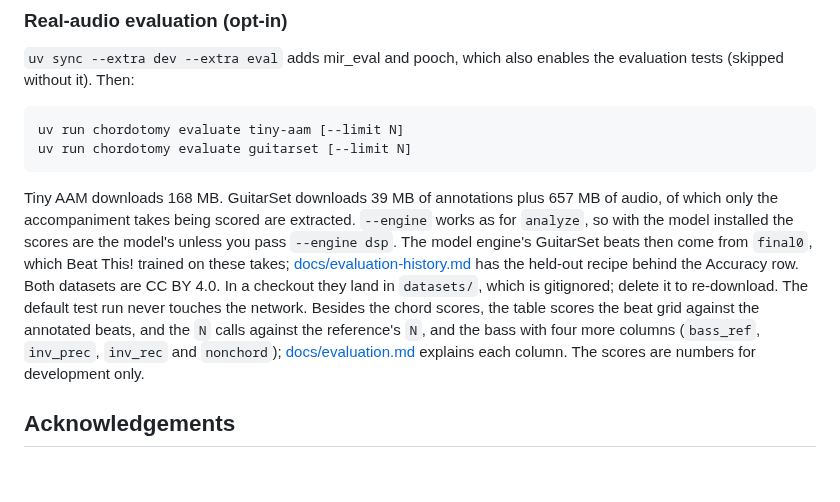
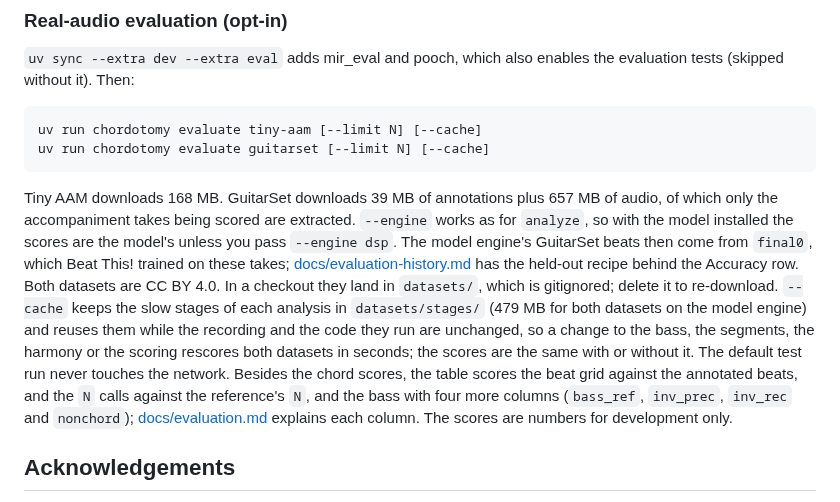
Before and after one commit to zeikar/chordotomy, a Markdown page: README.md, the part around the change. Drawn GitHub-style; blank space fills up the shorter version.

Commit message:
docs: evaluate --cache, what it keeps, how it is keyed, what it costs

````diff
--- a/README.md
+++ b/README.md
@@ -186,11 +186,11 @@ uv run python tests/harmony_vectors.py
 `uv sync --extra dev --extra eval` adds mir_eval and pooch, which also enables the evaluation tests (skipped without it). Then:
 
 ```sh
-uv run chordotomy evaluate tiny-aam [--limit N]
-uv run chordotomy evaluate guitarset [--limit N]
+uv run chordotomy evaluate tiny-aam [--limit N] [--cache]
+uv run chordotomy evaluate guitarset [--limit N] [--cache]
 ```
 
-Tiny AAM downloads 168 MB. GuitarSet downloads 39 MB of annotations plus 657 MB of audio, of which only the accompaniment takes being scored are extracted. `--engine` works as for `analyze`, so with the model installed the scores are the model's unless you pass `--engine dsp`. The model engine's GuitarSet beats then come from `final0`, which Beat This! trained on these takes; [docs/evaluation-history.md](https://github.com/zeikar/chordotomy/blob/main/docs/evaluation-history.md#beat-tracking) has the held-out recipe behind the Accuracy row. Both datasets are CC BY 4.0. In a checkout they land in `datasets/`, which is gitignored; delete it to re-download. The default test run never touches the network. Besides the chord scores, the table scores the beat grid against the annotated beats, and the `N` calls against the reference's `N`, and the bass with four more columns (`bass_ref`, `inv_prec`, `inv_rec` and `nonchord`); [docs/evaluation.md](https://github.com/zeikar/chordotomy/blob/main/docs/evaluation.md) explains each column. The scores are numbers for development only.
+Tiny AAM downloads 168 MB. GuitarSet downloads 39 MB of annotations plus 657 MB of audio, of which only the accompaniment takes being scored are extracted. `--engine` works as for `analyze`, so with the model installed the scores are the model's unless you pass `--engine dsp`. The model engine's GuitarSet beats then come from `final0`, which Beat This! trained on these takes; [docs/evaluation-history.md](https://github.com/zeikar/chordotomy/blob/main/docs/evaluation-history.md#beat-tracking) has the held-out recipe behind the Accuracy row. Both datasets are CC BY 4.0. In a checkout they land in `datasets/`, which is gitignored; delete it to re-download. `--cache` keeps the slow stages of each analysis in `datasets/stages/` (479 MB for both datasets on the model engine) and reuses them while the recording and the code they run are unchanged, so a change to the bass, the segments, the harmony or the scoring rescores both datasets in seconds; the scores are the same with or without it. The default test run never touches the network. Besides the chord scores, the table scores the beat grid against the annotated beats, and the `N` calls against the reference's `N`, and the bass with four more columns (`bass_ref`, `inv_prec`, `inv_rec` and `nonchord`); [docs/evaluation.md](https://github.com/zeikar/chordotomy/blob/main/docs/evaluation.md) explains each column. The scores are numbers for development only.
 
 ## Acknowledgements
 
````
Also changed, not shown: docs/evaluation.md (+2 -0 lines).
